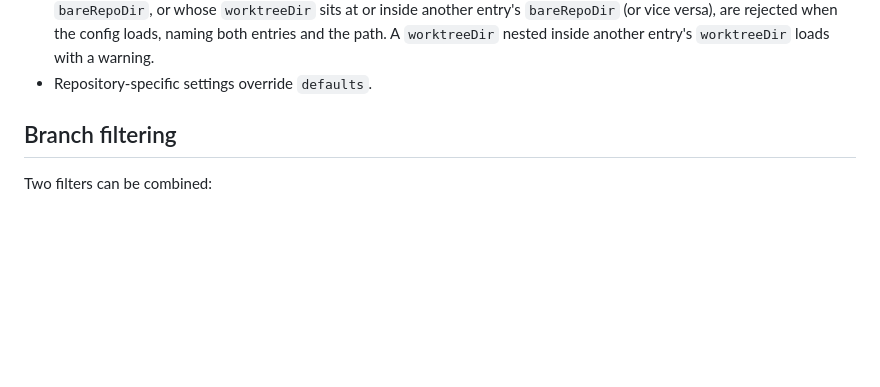
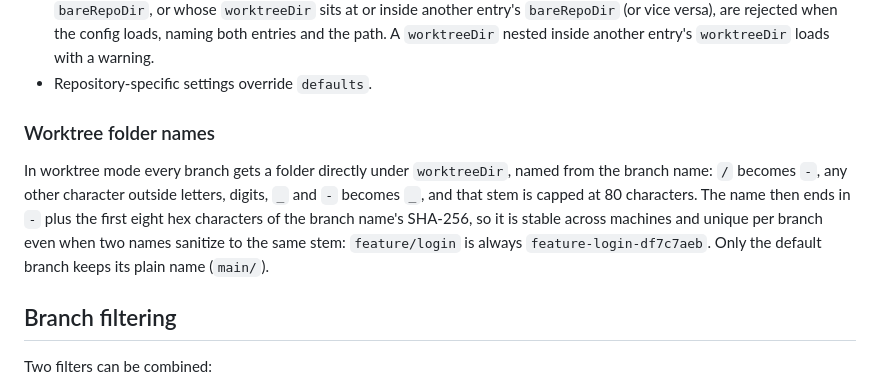
Before and after one commit to yordan-kanchelov/sync-worktrees, a Markdown page: docs/configuration.md, the part around the change. Rendered like a GitHub page; blank space fills up the shorter version.

```diff
--- a/docs/configuration.md
+++ b/docs/configuration.md
@@ -62,6 +62,14 @@ tick.
   when the config loads, naming both entries and the path. A `worktreeDir` nested inside another entry's `worktreeDir`
   loads with a warning.
 - Repository-specific settings override `defaults`.
+
+### Worktree folder names
+
+In worktree mode every branch gets a folder directly under `worktreeDir`, named from the branch name: `/` becomes `-`,
+any other character outside letters, digits, `_` and `-` becomes `_`, and that stem is capped at 80 characters. The name
+then ends in `-` plus the first eight hex characters of the branch name's SHA-256, so it is stable across machines and
+unique per branch even when two names sanitize to the same stem: `feature/login` is always
+`feature-login-df7c7aeb`. Only the default branch keeps its plain name (`main/`).
 
 ## Branch filtering
 
```
Also changed, not shown: README.md (+33 -68 lines).
